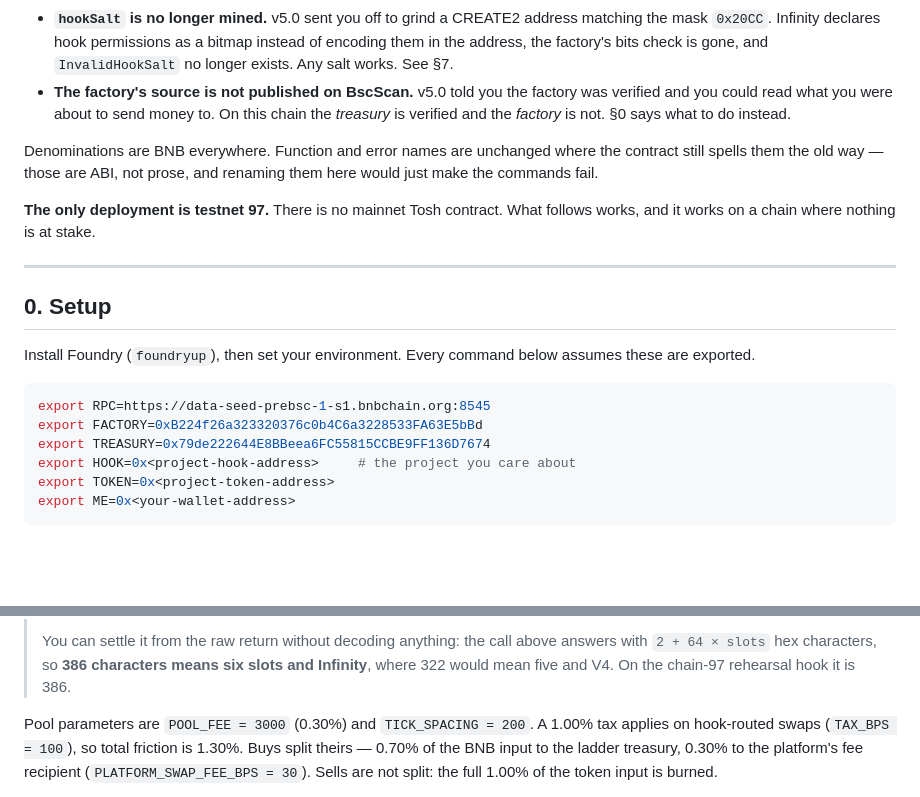
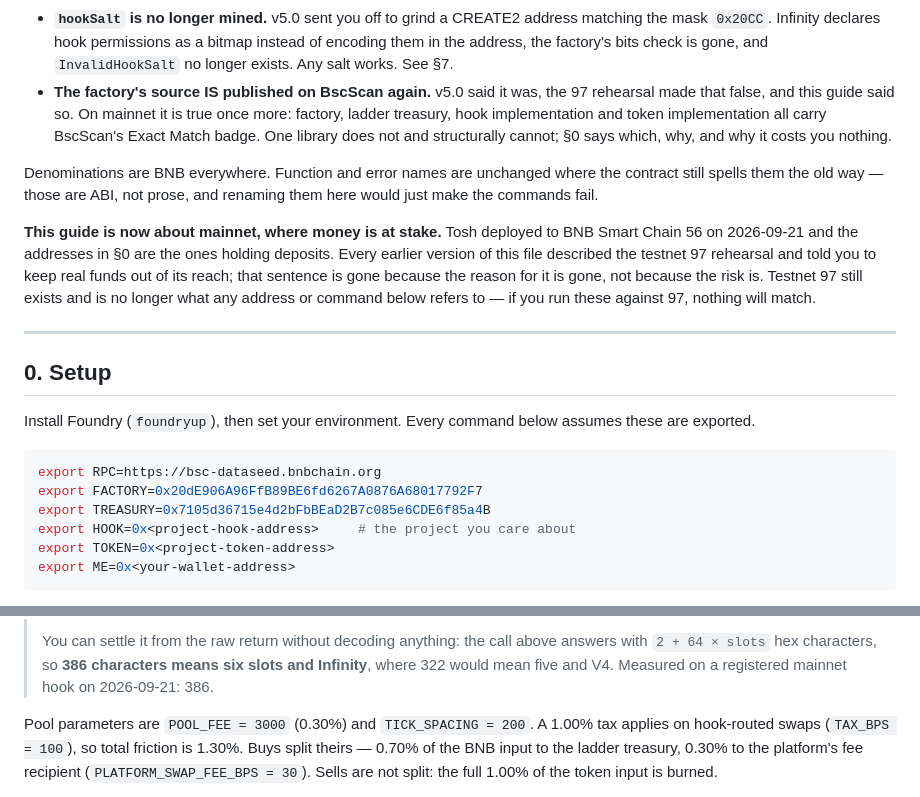
Before and after one commit to jayoo101/tosh-status, a Markdown page: MANUAL_INTERACTION.md, 2 parts joined by grey strips. Rendered like a GitHub page; blank space fills up the shorter version.

````diff
--- a/MANUAL_INTERACTION.md
+++ b/MANUAL_INTERACTION.md
@@ -54,17 +54,23 @@ rather than merely read oddly:
   address matching the mask `0x20CC`. Infinity declares hook permissions as a
   bitmap instead of encoding them in the address, the factory's bits check is
   gone, and `InvalidHookSalt` no longer exists. Any salt works. See §7.
-- **The factory's source is not published on BscScan.** v5.0 told you the
-  factory was verified and you could read what you were about to send money
-  to. On this chain the *treasury* is verified and the *factory* is not. §0
-  says what to do instead.
+- **The factory's source IS published on BscScan again.** v5.0 said it was,
+  the 97 rehearsal made that false, and this guide said so. On mainnet it is
+  true once more: factory, ladder treasury, hook implementation and token
+  implementation all carry BscScan's Exact Match badge. One library does not
+  and structurally cannot; §0 says which, why, and why it costs you nothing.
 
 Denominations are BNB everywhere. Function and error names are unchanged where
 the contract still spells them the old way — those are ABI, not prose, and
 renaming them here would just make the commands fail.
 
-**The only deployment is testnet 97.** There is no mainnet Tosh contract. What
-follows works, and it works on a chain where nothing is at stake.
+**This guide is now about mainnet, where money is at stake.** Tosh deployed to
+BNB Smart Chain 56 on 2026-09-21 and the addresses in §0 are the ones holding
+deposits. Every earlier version of this file described the testnet 97
+rehearsal and told you to keep real funds out of its reach; that sentence is
+gone because the reason for it is gone, not because the risk is. Testnet 97
+still exists and is no longer what any address or command below refers to — if
+you run these against 97, nothing will match.
 
 ---
 
@@ -74,9 +80,9 @@ Install Foundry (`foundryup`), then set your environment. Every command below
 assumes these are exported.
 
 ```bash
-export RPC=https://data-seed-prebsc-1-s1.bnbchain.org:8545
-export FACTORY=0xB224f26a323320376c0b4C6a3228533FA63E5bBd
-export TREASURY=0x79de222644E8BBeea6FC55815CCBE9FF136D7674
+export RPC=https://bsc-dataseed.bnbchain.org
+export FACTORY=0x20dE906A96FfB89BE6fd6267A0876A68017792F7
+export TREASURY=0x7105d36715e4d2bFbBEaD2B7c085e6CDE6f85a4B
 export HOOK=0x<project-hook-address>     # the project you care about
 export TOKEN=0x<project-token-address>
 export ME=0x<your-wallet-address>
@@ -483,8 +502,8 @@ cast call $HOOK "getPoolKey()" --rpc-url $RPC
 >
 > You can settle it from the raw return without decoding anything: the call
 > above answers with `2 + 64 × slots` hex characters, so **386 characters means
-> six slots and Infinity**, where 322 would mean five and V4. On the chain-97
-> rehearsal hook it is 386.
+> six slots and Infinity**, where 322 would mean five and V4. Measured on a
+> registered mainnet hook on 2026-09-21: 386.
 
 Pool parameters are `POOL_FEE = 3000` (0.30%) and `TICK_SPACING = 200`. A
 1.00% tax applies on hook-routed swaps (`TAX_BPS = 100`), so total friction is
````
Also changed, not shown: other parts of MANUAL_INTERACTION.md (+59 -23 lines), README.md (+9 -9 lines).
